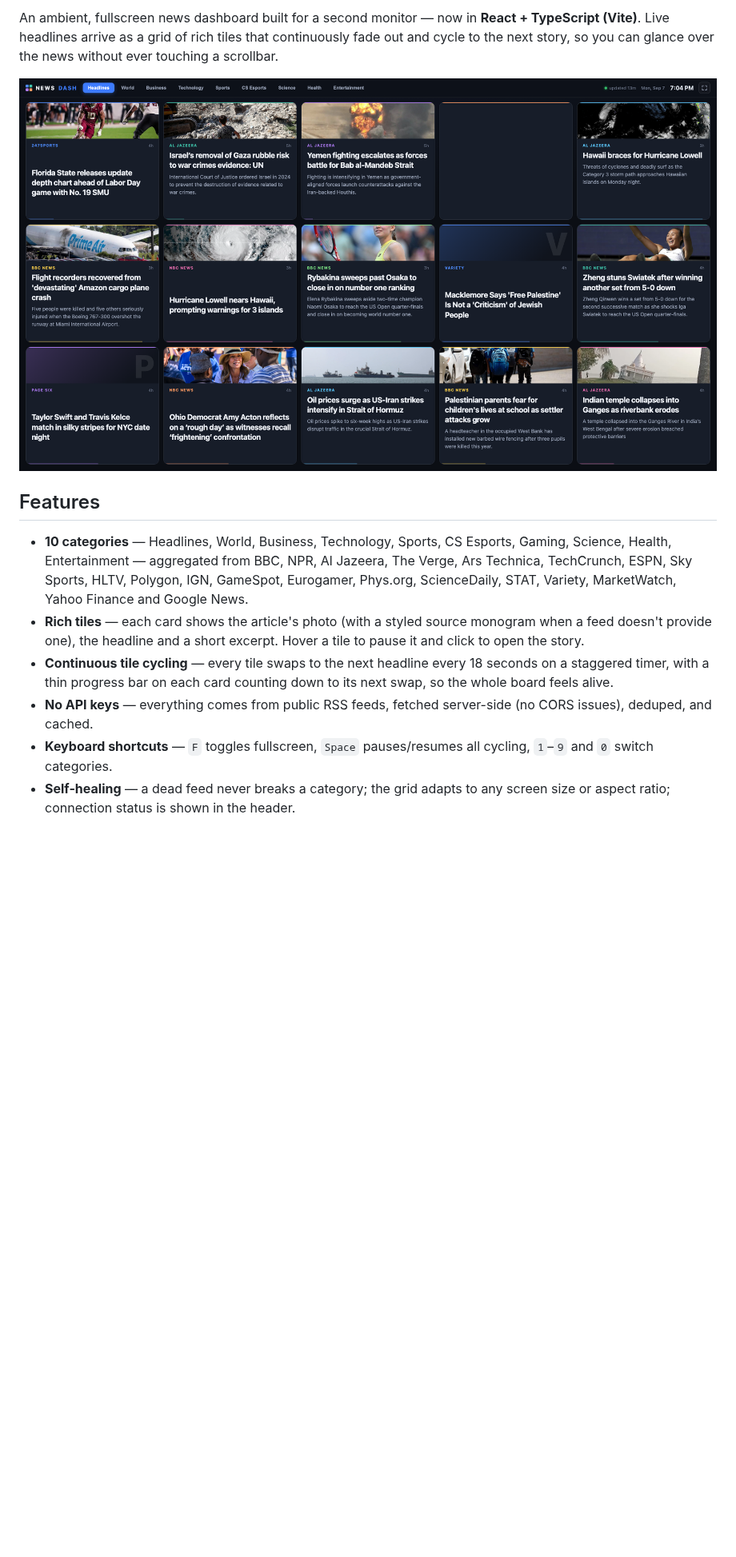
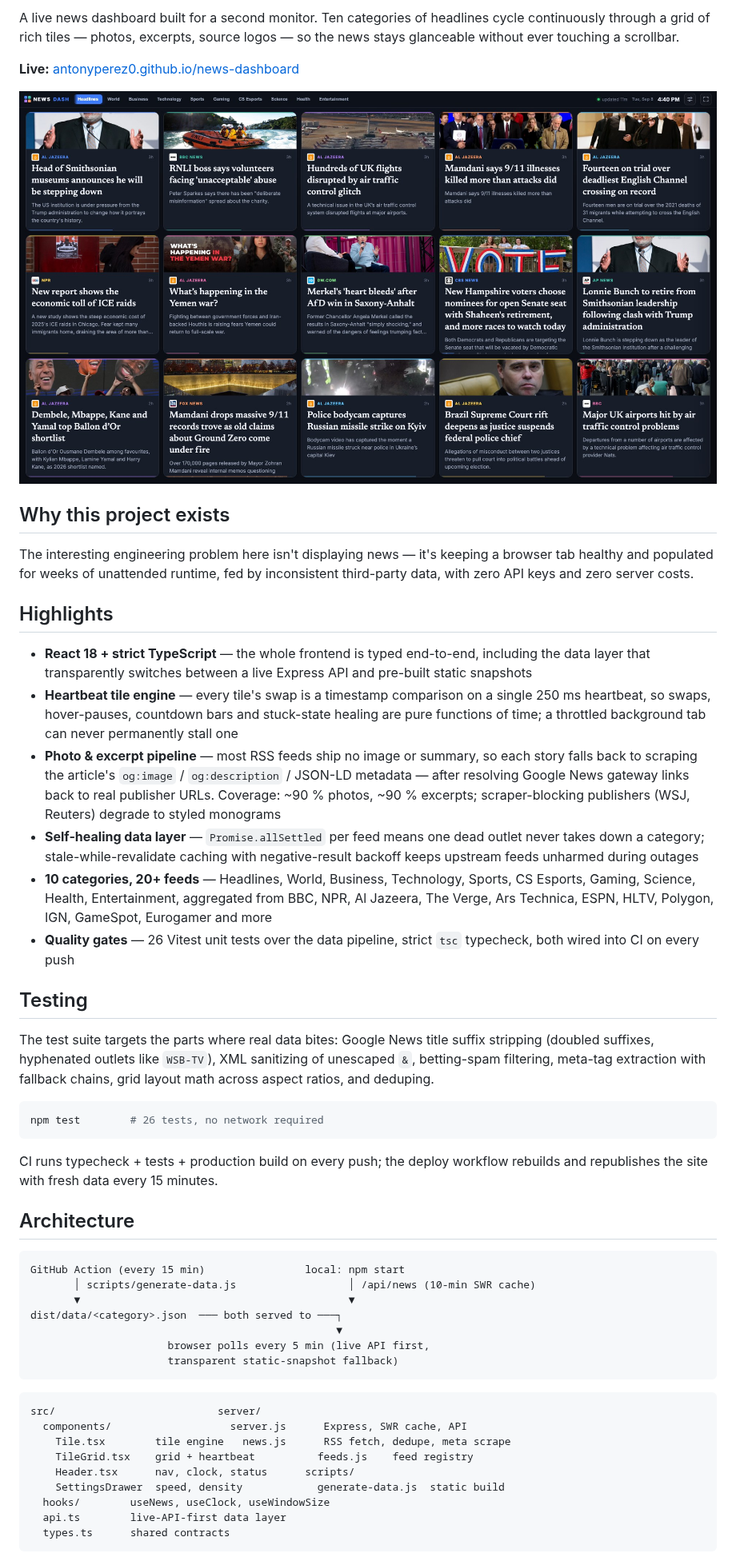
Before and after one commit to AntonyPerez0/news-dashboard, a Markdown page: README.md, the part around one of its changes. Shown at 80% size. GitHub-like rendering; pictures changed too: docs/screenshot.jpg; blank space fills up the shorter version.

Commit message:
Rewrite README: architecture notes, design decisions, test docs, fresh screenshot; add MIT license

````diff
--- a/README.md
+++ b/README.md
@@ -5,27 +8,77 @@
 
-An ambient, fullscreen news dashboard built for a second monitor — now in
-**React + TypeScript (Vite)**. Live headlines arrive as a grid of rich tiles
-that continuously fade out and cycle to the next story, so you can glance over
-the news without ever touching a scrollbar.
+A live news dashboard built for a second monitor. Ten categories of headlines
+cycle continuously through a grid of rich tiles — photos, excerpts, source
+logos — so the news stays glanceable without ever touching a scrollbar.
 
-![News Dashboard](docs/screenshot.jpg)
+**Live:** [antonyperez0.github.io/news-dashboard](https://antonyperez0.github.io/news-dashboard/)
 
-## Features
+![News Dashboard — live headline grid](docs/screenshot.jpg)
 
-- **10 categories** — Headlines, World, Business, Technology, Sports,
-  CS Esports, Gaming, Science, Health, Entertainment — aggregated from BBC,
-  NPR, Al Jazeera, The Verge, Ars Technica, TechCrunch, ESPN, Sky Sports,
-  HLTV, Polygon, IGN, GameSpot, Eurogamer, Phys.org, ScienceDaily, STAT,
-  Variety, MarketWatch, Yahoo Finance and Google News.
-- **Rich tiles** — each card shows the article's photo (with a styled source
-  monogram when a feed doesn't provide one), the headline and a short excerpt.
-  Hover a tile to pause it and click to open the story.
-- **Continuous tile cycling** — every tile swaps to the next headline every
-  18 seconds on a staggered timer, with a thin progress bar on each card
-  counting down to its next swap, so the whole board feels alive.
-- **No API keys** — everything comes from public RSS feeds, fetched
-  server-side (no CORS issues), deduped, and cached.
-- **Keyboard shortcuts** — `F` toggles fullscreen, `Space` pauses/resumes all
-  cycling, `1`–`9` and `0` switch categories.
-- **Self-healing** — a dead feed never breaks a category; the grid adapts to
-  any screen size or aspect ratio; connection status is shown in the header.
+## Why this project exists
+
+The interesting engineering problem here isn't displaying news — it's keeping
+a browser tab healthy and populated for weeks of unattended runtime, fed by
+inconsistent third-party data, with zero API keys and zero server costs.
+
+## Highlights
+
+- **React 18 + strict TypeScript** — the whole frontend is typed end-to-end,
+  including the data layer that transparently switches between a live Express
+  API and pre-built static snapshots
+- **Heartbeat tile engine** — every tile's swap is a timestamp comparison on a
+  single 250 ms heartbeat, so swaps, hover-pauses, countdown bars and
+  stuck-state healing are pure functions of time; a throttled background tab
+  can never permanently stall one
+- **Photo & excerpt pipeline** — most RSS feeds ship no image or summary, so
+  each story falls back to scraping the article's `og:image` /
+  `og:description` / JSON-LD metadata — after resolving Google News gateway
+  links back to real publisher URLs. Coverage: ~90 % photos, ~90 % excerpts;
+  scraper-blocking publishers (WSJ, Reuters) degrade to styled monograms
+- **Self-healing data layer** — `Promise.allSettled` per feed means one dead
+  outlet never takes down a category; stale-while-revalidate caching with
+  negative-result backoff keeps upstream feeds unharmed during outages
+- **10 categories, 20+ feeds** — Headlines, World, Business, Technology,
+  Sports, CS Esports, Gaming, Science, Health, Entertainment, aggregated from
+  BBC, NPR, Al Jazeera, The Verge, Ars Technica, ESPN, HLTV, Polygon, IGN,
+  GameSpot, Eurogamer and more
+- **Quality gates** — 26 Vitest unit tests over the data pipeline, strict
+  `tsc` typecheck, both wired into CI on every push
+
+## Testing
+
+The test suite targets the parts where real data bites: Google News title
+suffix stripping (doubled suffixes, hyphenated outlets like `WSB-TV`),
+XML sanitizing of unescaped `&`, betting-spam filtering, meta-tag extraction
+with fallback chains, grid layout math across aspect ratios, and deduping.
+
+```bash
+npm test        # 26 tests, no network required
+```
+
+CI runs typecheck + tests + production build on every push; the deploy
+workflow rebuilds and republishes the site with fresh data every 15 minutes.
+
+## Architecture
+
+```
+GitHub Action (every 15 min)                local: npm start
+       │ scripts/generate-data.js                  │ /api/news (10-min SWR cache)
+       ▼                                           ▼
+dist/data/<category>.json  ─── both served to ───┐
+                                                 ▼
+                      browser polls every 5 min (live API first,
+                      transparent static-snapshot fallback)
+```
+
+```
+src/                          server/
+  components/                   server.js      Express, SWR cache, API
+    Tile.tsx        tile engine   news.js      RSS fetch, dedupe, meta scrape
+    TileGrid.tsx    grid + heartbeat          feeds.js    feed registry
+    Header.tsx      nav, clock, status      scripts/
+    SettingsDrawer  speed, density            generate-data.js  static build
+  hooks/        useNews, useClock, useWindowSize
+  api.ts        live-API-first data layer
+  types.ts      shared contracts
+```
+
````
Also changed, not shown: other parts of README.md (+34 -55 lines), 1 other file.
